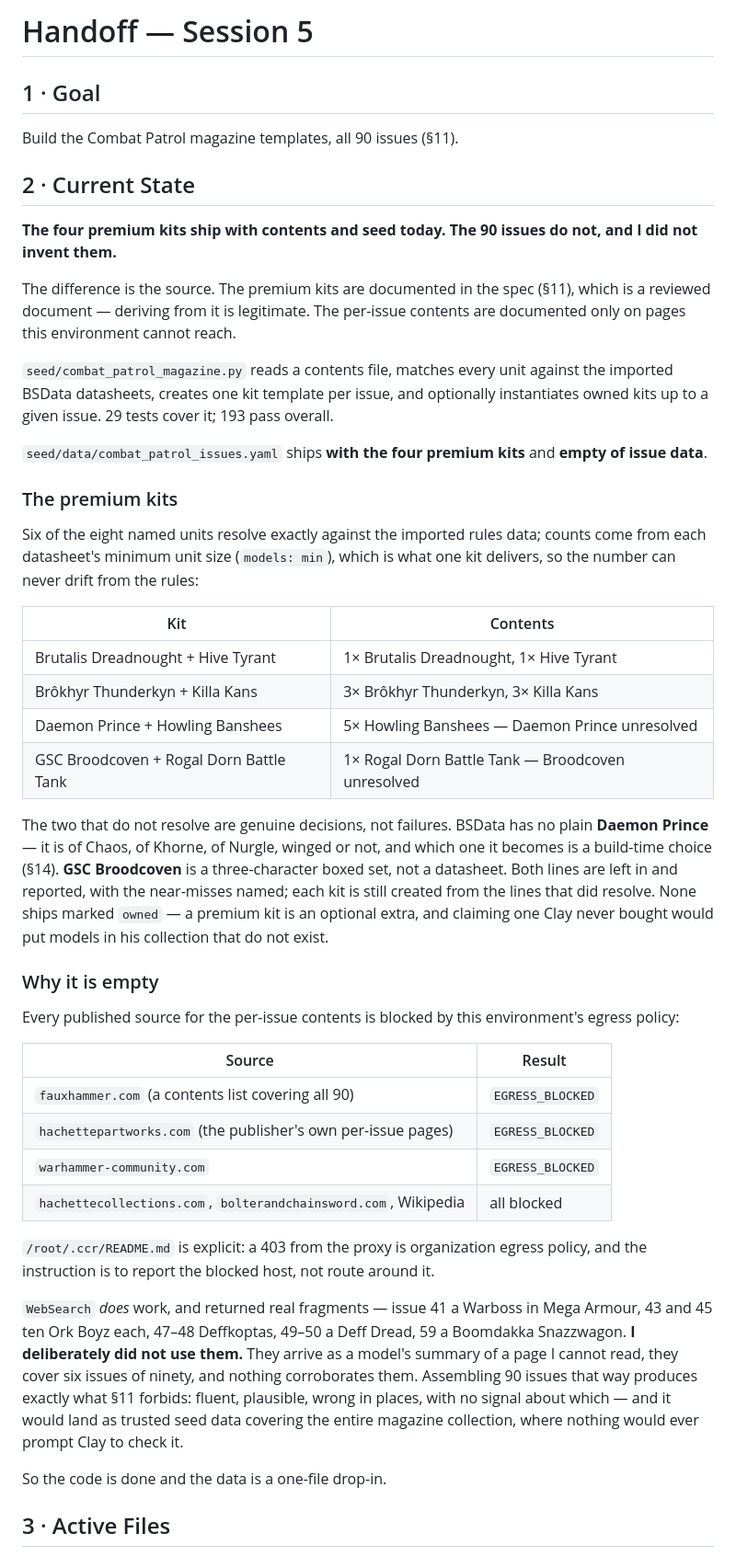
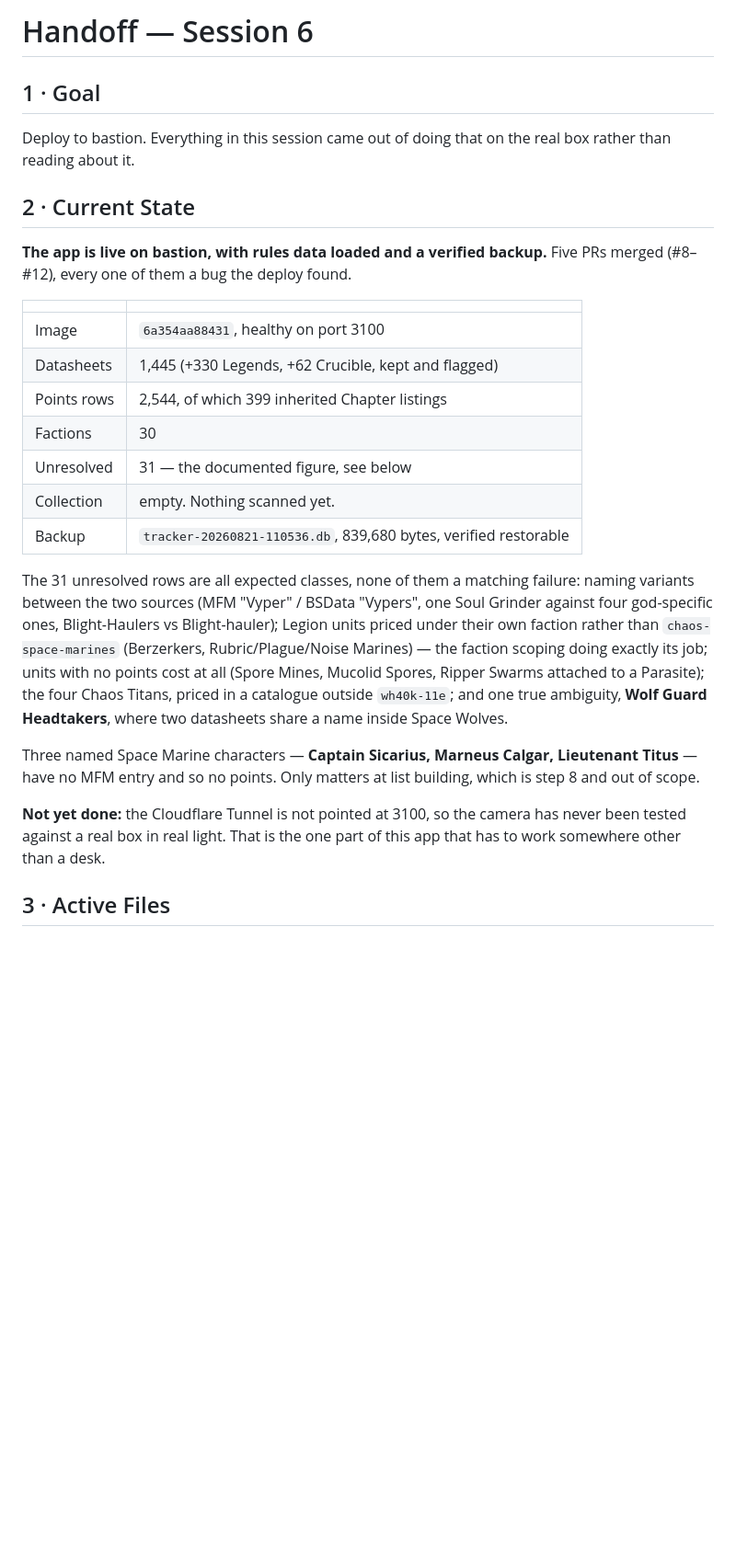
Before and after one commit to Karieo/hobby-tracker, a Markdown page: handoff.md, the part around one of its changes. Shown at 92% size. Drawn GitHub-style; blank space fills up the shorter version.

```diff
--- a/handoff.md
+++ b/handoff.md
@@ -1,74 +1,42 @@
-# Handoff — Session 5
+# Handoff — Session 6
 
 ## 1 · Goal
 
-Build the Combat Patrol magazine templates, all 90 issues (§11).
+Deploy to bastion. Everything in this session came out of doing that on the
+real box rather than reading about it.
 
 ## 2 · Current State
 
-**The four premium kits ship with contents and seed today. The 90 issues do
-not, and I did not invent them.**
+**The app is live on bastion, with rules data loaded and a verified backup.**
+Five PRs merged (#8–#12), every one of them a bug the deploy found.
 
-The difference is the source. The premium kits are documented in the spec
-(§11), which is a reviewed document — deriving from it is legitimate. The
-per-issue contents are documented only on pages this environment cannot
-reach.
+| | |
+|---|---|
+| Image | `6a354aa88431`, healthy on port 3100 |
+| Datasheets | 1,445 (+330 Legends, +62 Crucible, kept and flagged) |
+| Points rows | 2,544, of which 399 inherited Chapter listings |
+| Factions | 30 |
+| Unresolved | 31 — the documented figure, see below |
+| Collection | empty. Nothing scanned yet. |
+| Backup | `tracker-20260821-110536.db`, 839,680 bytes, verified restorable |
 
-`seed/combat_patrol_magazine.py` reads a contents file, matches every unit
-against the imported BSData datasheets, creates one kit template per issue, and
-optionally instantiates owned kits up to a given issue. 29 tests cover it; 193
-pass overall.
+The 31 unresolved rows are all expected classes, none of them a matching
+failure: naming variants between the two sources (MFM "Vyper" / BSData
+"Vypers", one Soul Grinder against four god-specific ones, Blight-Haulers vs
+Blight-hauler); Legion units priced under their own faction rather than
+`chaos-space-marines` (Berzerkers, Rubric/Plague/Noise Marines) — the faction
+scoping doing exactly its job; units with no points cost at all (Spore Mines,
+Mucolid Spores, Ripper Swarms attached to a Parasite); the four Chaos Titans,
+priced in a catalogue outside `wh40k-11e`; and one true ambiguity, **Wolf Guard
+Headtakers**, where two datasheets share a name inside Space Wolves.
 
-`seed/data/combat_patrol_issues.yaml` ships **with the four premium kits** and
-**empty of issue data**.
+Three named Space Marine characters — **Captain Sicarius, Marneus Calgar,
+Lieutenant Titus** — have no MFM entry and so no points. Only matters at list
+building, which is step 8 and out of scope.
 
-### The premium kits
-
-Six of the eight named units resolve exactly against the imported rules data;
-counts come from each datasheet's minimum unit size (`models: min`), which is
-what one kit delivers, so the number can never drift from the rules:
-
-| Kit | Contents |
-|---|---|
-| Brutalis Dreadnought + Hive Tyrant | 1× Brutalis Dreadnought, 1× Hive Tyrant |
-| Brôkhyr Thunderkyn + Killa Kans | 3× Brôkhyr Thunderkyn, 3× Killa Kans |
-| Daemon Prince + Howling Banshees | 5× Howling Banshees — Daemon Prince unresolved |
-| GSC Broodcoven + Rogal Dorn Battle Tank | 1× Rogal Dorn Battle Tank — Broodcoven unresolved |
-
-The two that do not resolve are genuine decisions, not failures. BSData has no
-plain **Daemon Prince** — it is of Chaos, of Khorne, of Nurgle, winged or not,
-and which one it becomes is a build-time choice (§14). **GSC Broodcoven** is a
-three-character boxed set, not a datasheet. Both lines are left in and
-reported, with the near-misses named; each kit is still created from the lines
-that did resolve. None ships marked `owned` — a premium kit is an optional
-extra, and claiming one Clay never bought would put models in his collection
-that do not exist.
-
-### Why it is empty
-
-Every published source for the per-issue contents is blocked by this
-environment's egress policy:
-
-| Source | Result |
-|---|---|
-| `fauxhammer.com` (a contents list covering all 90) | `EGRESS_BLOCKED` |
-| `hachettepartworks.com` (the publisher's own per-issue pages) | `EGRESS_BLOCKED` |
-| `warhammer-community.com` | `EGRESS_BLOCKED` |
-| `hachettecollections.com`, `bolterandchainsword.com`, Wikipedia | all blocked |
-
-`/root/.ccr/README.md` is explicit: a 403 from the proxy is organization egress
-policy, and the instruction is to report the blocked host, not route around it.
-
-`WebSearch` *does* work, and returned real fragments — issue 41 a Warboss in
-Mega Armour, 43 and 45 ten Ork Boyz each, 47–48 Deffkoptas, 49–50 a Deff Dread,
-59 a Boomdakka Snazzwagon. **I deliberately did not use them.** They arrive as
-a model's summary of a page I cannot read, they cover six issues of ninety, and
-nothing corroborates them. Assembling 90 issues that way produces exactly what
-§11 forbids: fluent, plausible, wrong in places, with no signal about which —
-and it would land as trusted seed data covering the entire magazine collection,
-where nothing would ever prompt Clay to check it.
-
-So the code is done and the data is a one-file drop-in.
+**Not yet done:** the Cloudflare Tunnel is not pointed at 3100, so the camera
+has never been tested against a real box in real light. That is the one part of
+this app that has to work somewhere other than a desk.
 
 ## 3 · Active Files
 
```
Also changed, not shown: other parts of handoff.md (+72 -67 lines).
